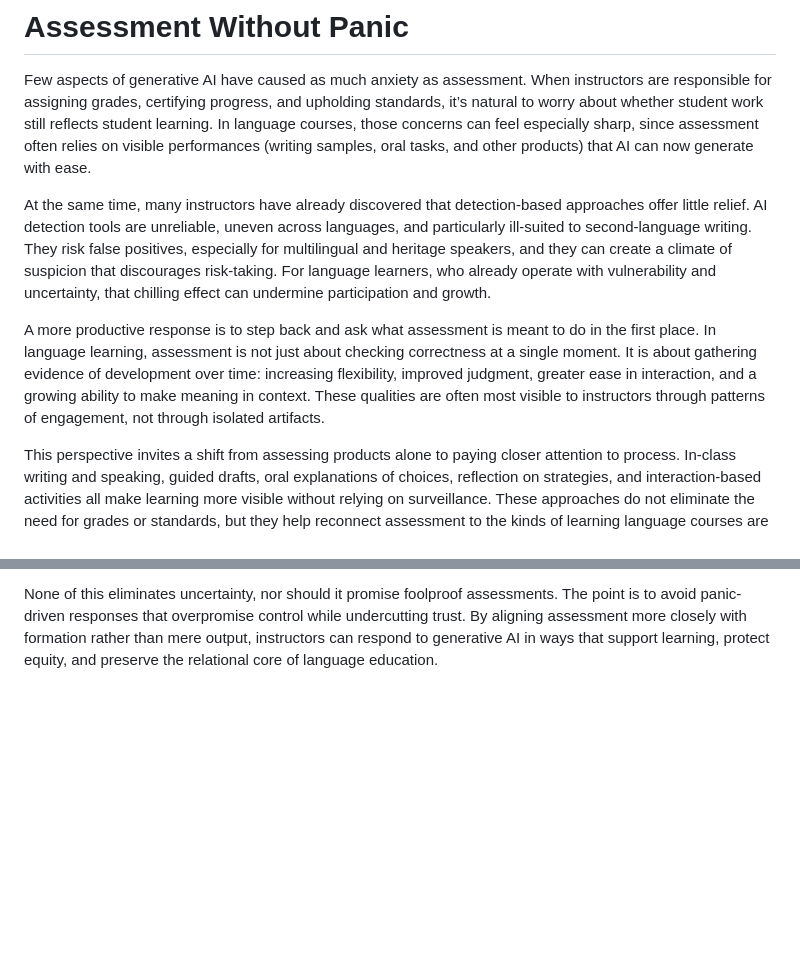
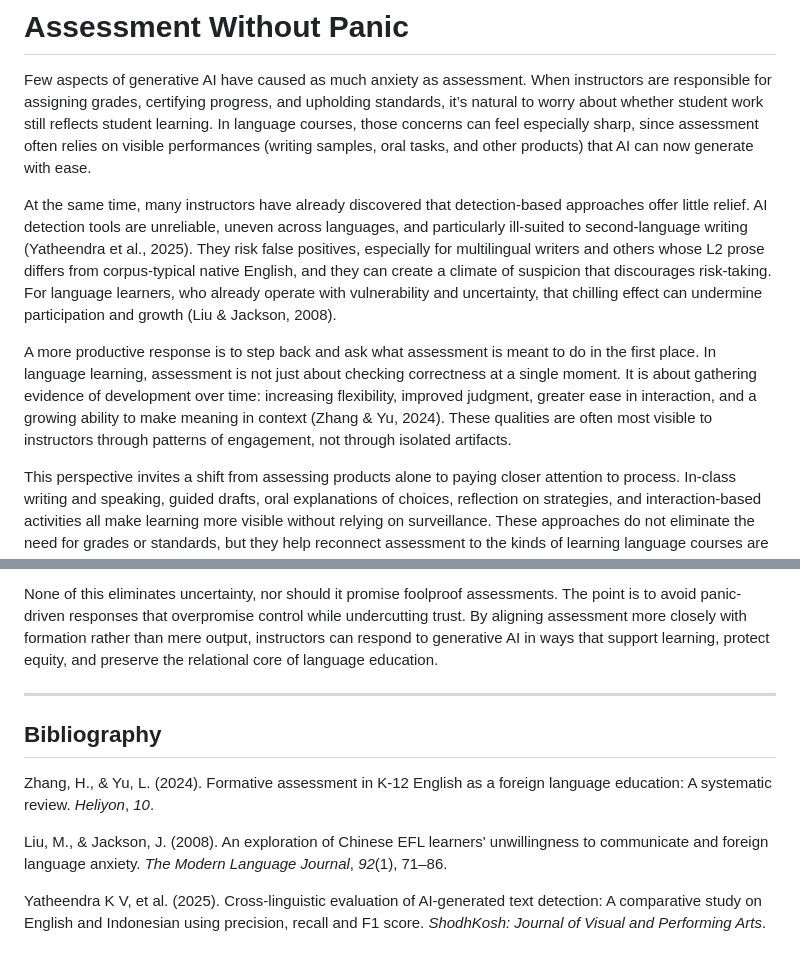
Before and after one commit to um-lrc/wlc-genai-whitepaper, a Markdown page: docs/Layer 01/05 - Assessment Without Panic.md, 2 parts joined by grey strips. Drawn GitHub-style; blank space fills up the shorter version.

Commit message:
Enhance "Assessment Without Panic.md" by adding citations to support key arguments about the limitations of AI detection tools and the importance of process-oriented assessment in language learning. This update improves academic rigor and emphasizes the need for trust and equity in educational practices amidst the challenges posed by generative AI.

```diff
--- a/docs/Layer 01/05 - Assessment Without Panic.md
+++ b/docs/Layer 01/05 - Assessment Without Panic.md
@@ -2,9 +2,9 @@
 
 Few aspects of generative AI have caused as much anxiety as assessment. When instructors are responsible for assigning grades, certifying progress, and upholding standards, it’s natural to worry about whether student work still reflects student learning. In language courses, those concerns can feel especially sharp, since assessment often relies on visible performances (writing samples, oral tasks, and other products) that AI can now generate with ease.
 
-At the same time, many instructors have already discovered that detection-based approaches offer little relief. AI detection tools are unreliable, uneven across languages, and particularly ill-suited to second-language writing. They risk false positives, especially for multilingual and heritage speakers, and they can create a climate of suspicion that discourages risk-taking. For language learners, who already operate with vulnerability and uncertainty, that chilling effect can undermine participation and growth.
+At the same time, many instructors have already discovered that detection-based approaches offer little relief. AI detection tools are unreliable, uneven across languages, and particularly ill-suited to second-language writing (Yatheendra et al., 2025). They risk false positives, especially for multilingual writers and others whose L2 prose differs from corpus-typical native English, and they can create a climate of suspicion that discourages risk-taking. For language learners, who already operate with vulnerability and uncertainty, that chilling effect can undermine participation and growth (Liu & Jackson, 2008).
 
-A more productive response is to step back and ask what assessment is meant to do in the first place. In language learning, assessment is not just about checking correctness at a single moment. It is about gathering evidence of development over time: increasing flexibility, improved judgment, greater ease in interaction, and a growing ability to make meaning in context. These qualities are often most visible to instructors through patterns of engagement, not through isolated artifacts.
+A more productive response is to step back and ask what assessment is meant to do in the first place. In language learning, assessment is not just about checking correctness at a single moment. It is about gathering evidence of development over time: increasing flexibility, improved judgment, greater ease in interaction, and a growing ability to make meaning in context (Zhang & Yu, 2024). These qualities are often most visible to instructors through patterns of engagement, not through isolated artifacts.
 
 This perspective invites a shift from assessing products alone to paying closer attention to process. In-class writing and speaking, guided drafts, oral explanations of choices, reflection on strategies, and interaction-based activities all make learning more visible without relying on surveillance. These approaches do not eliminate the need for grades or standards, but they help reconnect assessment to the kinds of learning language courses are designed to support.
 
@@ -13,3 +13,13 @@ This shift does not require abandoning institutional expectations or pretending
 Approaching assessment this way also helps reframe the role of generative AI. Instead of asking whether a particular piece of work was produced with or without AI, instructors can focus on whether the assessment design makes learning visible in the first place. When tasks are closely tied to process, interaction, and reflection, the question of AI use often becomes less central, or at least easier to contextualize.
 
 None of this eliminates uncertainty, nor should it promise foolproof assessments. The point is to avoid panic-driven responses that overpromise control while undercutting trust. By aligning assessment more closely with formation rather than mere output, instructors can respond to generative AI in ways that support learning, protect equity, and preserve the relational core of language education.
+
+---
+
+## Bibliography
+
+Zhang, H., & Yu, L. (2024). Formative assessment in K-12 English as a foreign language education: A systematic review. *Heliyon*, *10*.
+
+Liu, M., & Jackson, J. (2008). An exploration of Chinese EFL learners' unwillingness to communicate and foreign language anxiety. *The Modern Language Journal*, *92*(1), 71–86.
+
+Yatheendra K V, et al. (2025). Cross-linguistic evaluation of AI-generated text detection: A comparative study on English and Indonesian using precision, recall and F1 score. *ShodhKosh: Journal of Visual and Performing Arts*.
```
